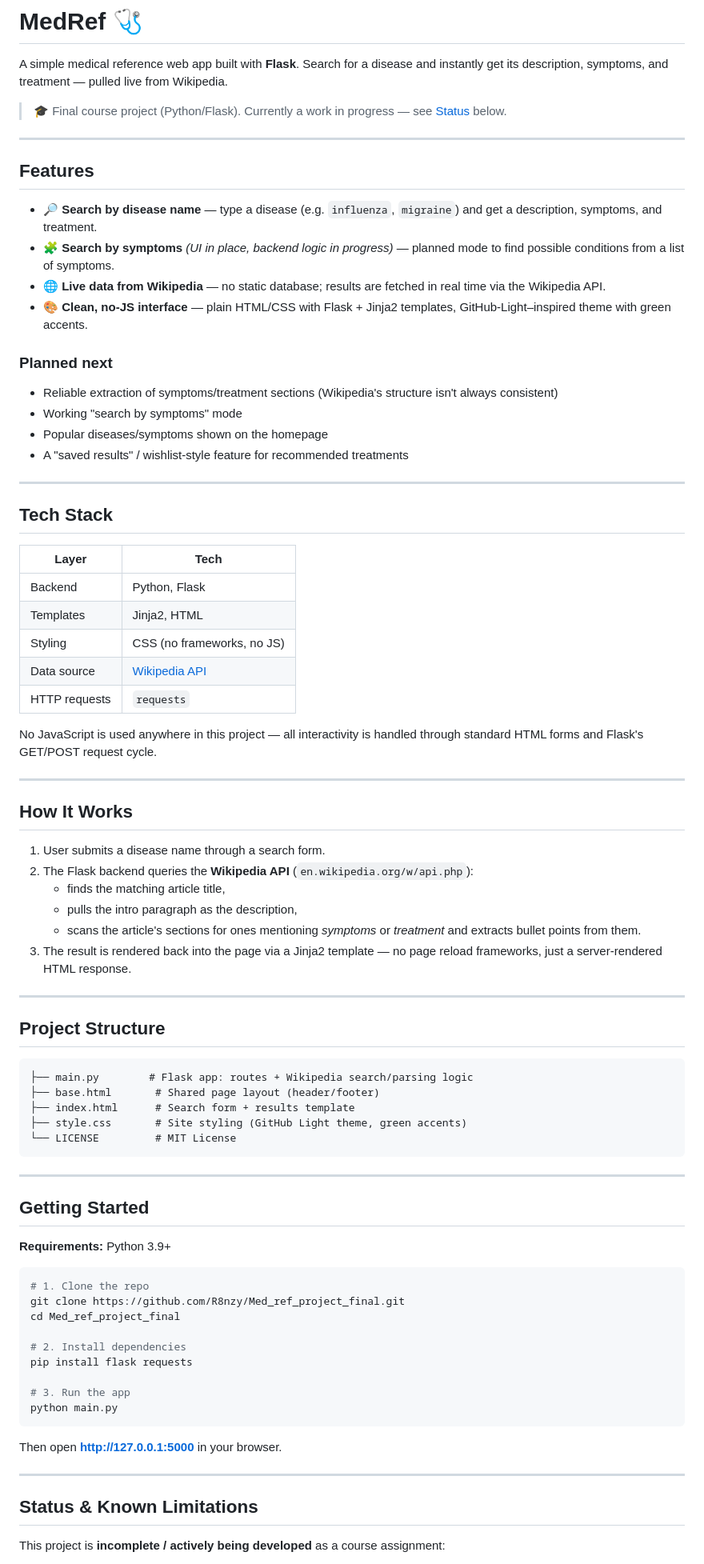
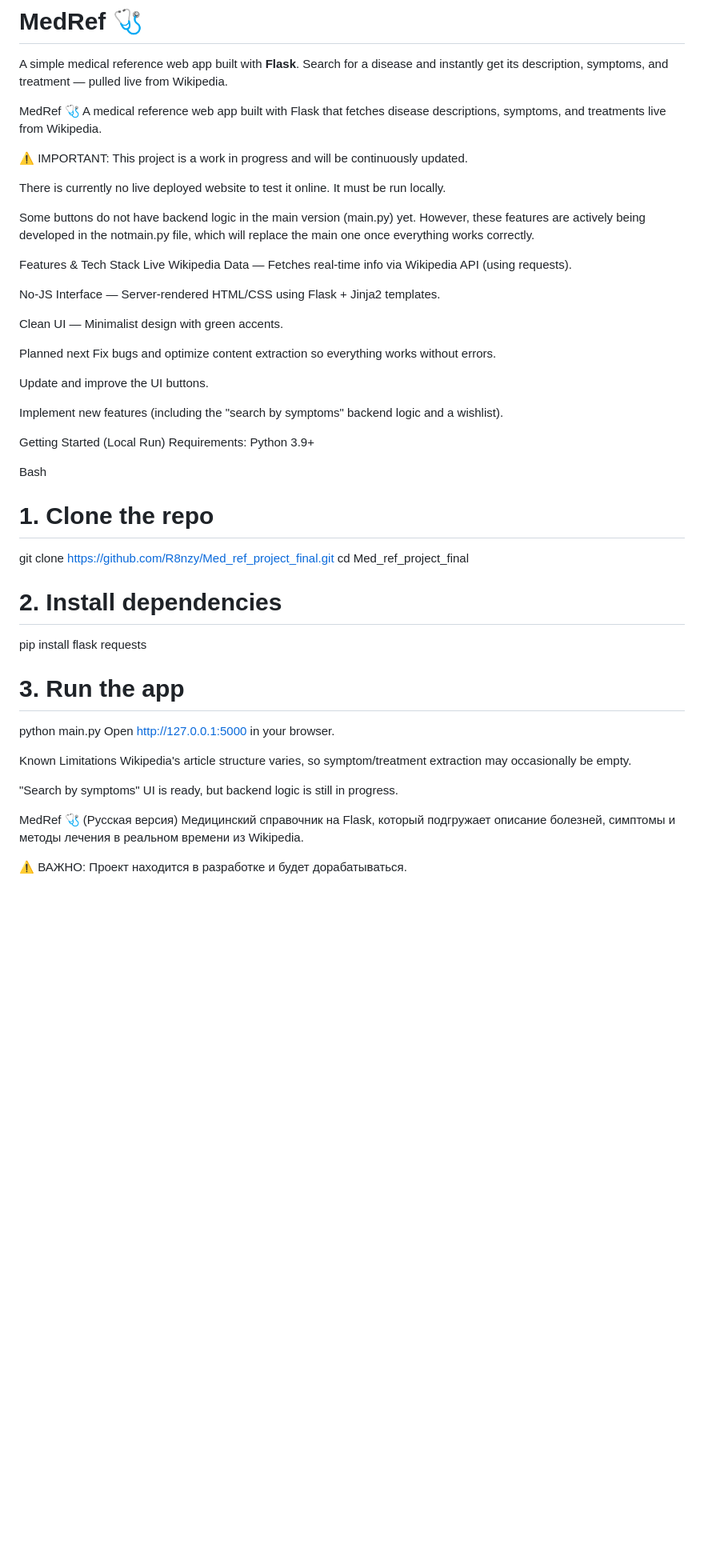
Before and after one commit to R8nzy/Med_ref_project_final, a Markdown page: README.md, the part around one of its changes. Shown at 80% size. Drawn GitHub-style; blank space fills up the shorter version.

Commit message:
Revise README for better clarity and structure
Updated README to improve clarity and organization, including features, tech stack, and project status.

````diff
--- a/README.md
+++ b/README.md
@@ -2,67 +2,33 @@
 
 A simple medical reference web app built with **Flask**. Search for a disease and instantly get its description, symptoms, and treatment — pulled live from Wikipedia.
 
-> 🎓 Final course project (Python/Flask). Currently a work in progress — see [Status](#status--known-limitations) below.
+MedRef 🩺
+A medical reference web app built with Flask that fetches disease descriptions, symptoms, and treatments live from Wikipedia.
 
----
+⚠️ IMPORTANT: This project is a work in progress and will be continuously updated.
 
-## Features
+There is currently no live deployed website to test it online. It must be run locally.
 
-- 🔎 **Search by disease name** — type a disease (e.g. `influenza`, `migraine`) and get a description, symptoms, and treatment.
-- 🧩 **Search by symptoms** *(UI in place, backend logic in progress)* — planned mode to find possible conditions from a list of symptoms.
-- 🌐 **Live data from Wikipedia** — no static database; results are fetched in real time via the Wikipedia API.
-- 🎨 **Clean, no-JS interface** — plain HTML/CSS with Flask + Jinja2 templates, GitHub-Light–inspired theme with green accents.
+Some buttons do not have backend logic in the main version (main.py) yet. However, these features are actively being developed in the notmain.py file, which will replace the main one once everything works correctly.
 
-### Planned next
-- Reliable extraction of symptoms/treatment sections (Wikipedia's structure isn't always consistent)
-- Working "search by symptoms" mode
-- Popular diseases/symptoms shown on the homepage
-- A "saved results" / wishlist-style feature for recommended treatments
+Features & Tech Stack
+Live Wikipedia Data — Fetches real-time info via Wikipedia API (using requests).
 
----
+No-JS Interface — Server-rendered HTML/CSS using Flask + Jinja2 templates.
 
-## Tech Stack
+Clean UI — Minimalist design with green accents.
 
-| Layer | Tech |
-|---|---|
-| Backend | Python, Flask |
-| Templates | Jinja2, HTML |
-| Styling | CSS (no frameworks, no JS) |
-| Data source | [Wikipedia API](https://www.mediawiki.org/wiki/API:Main_page) |
-| HTTP requests | `requests` |
+Planned next
+Fix bugs and optimize content extraction so everything works without errors.
 
-No JavaScript is used anywhere in this project — all interactivity is handled through standard HTML forms and Flask's GET/POST request cycle.
+Update and improve the UI buttons.
 
----
+Implement new features (including the "search by symptoms" backend logic and a wishlist).
 
-## How It Works
+Getting Started (Local Run)
+Requirements: Python 3.9+
 
-1. User submits a disease name through a search form.
-2. The Flask backend queries the **Wikipedia API** (`en.wikipedia.org/w/api.php`):
-   - finds the matching article title,
-   - pulls the intro paragraph as the description,
-   - scans the article's sections for ones mentioning *symptoms* or *treatment* and extracts bullet points from them.
-3. The result is rendered back into the page via a Jinja2 template — no page reload frameworks, just a server-rendered HTML response.
-
----
-
-## Project Structure
-
-```
-├── main.py        # Flask app: routes + Wikipedia search/parsing logic
-├── base.html       # Shared page layout (header/footer)
-├── index.html      # Search form + results template
-├── style.css       # Site styling (GitHub Light theme, green accents)
-└── LICENSE         # MIT License
-```
-
----
-
-## Getting Started
-
-**Requirements:** Python 3.9+
-
-```bash
+Bash
 # 1. Clone the repo
 git clone https://github.com/R8nzy/Med_ref_project_final.git
 cd Med_ref_project_final
@@ -72,13 +38,15 @@ pip install flask requests
 
 # 3. Run the app
 python main.py
-```
+Open http://127.0.0.1:5000 in your browser.
 
-Then open **http://127.0.0.1:5000** in your browser.
+Known Limitations
+Wikipedia's article structure varies, so symptom/treatment extraction may occasionally be empty.
 
----
+"Search by symptoms" UI is ready, but backend logic is still in progress.
 
-## Status & Known Limitations
+MedRef 🩺 (Русская версия)
+Медицинский справочник на Flask, который подгружает описание болезней, симптомы и методы лечения в реальном времени из Wikipedia.
 
-This project is **incomplete / actively being developed** as a course assignment:
+⚠️ ВАЖНО: Проект находится в разработке и будет дорабатываться.
 
````
Also changed, not shown: other parts of README.md (+17 -82 lines).
